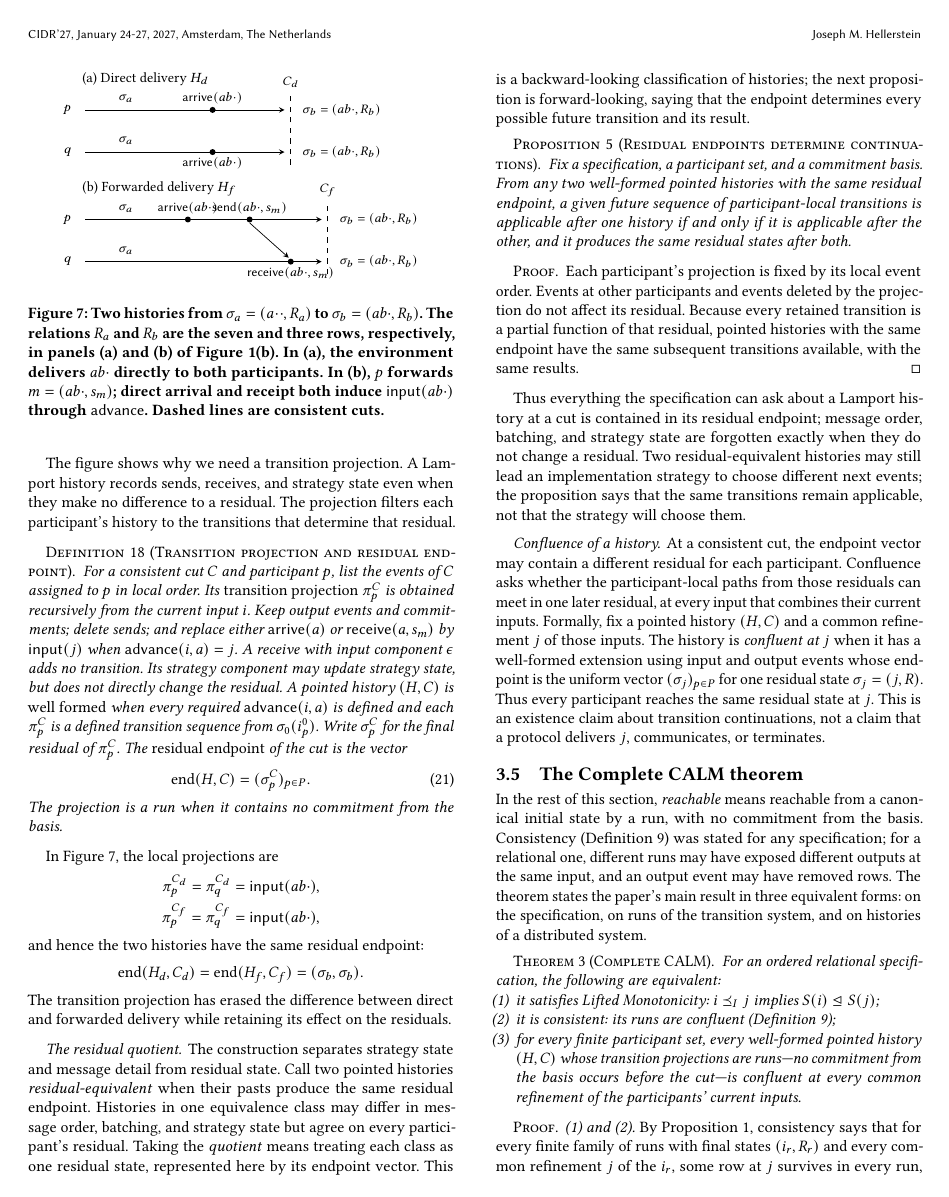
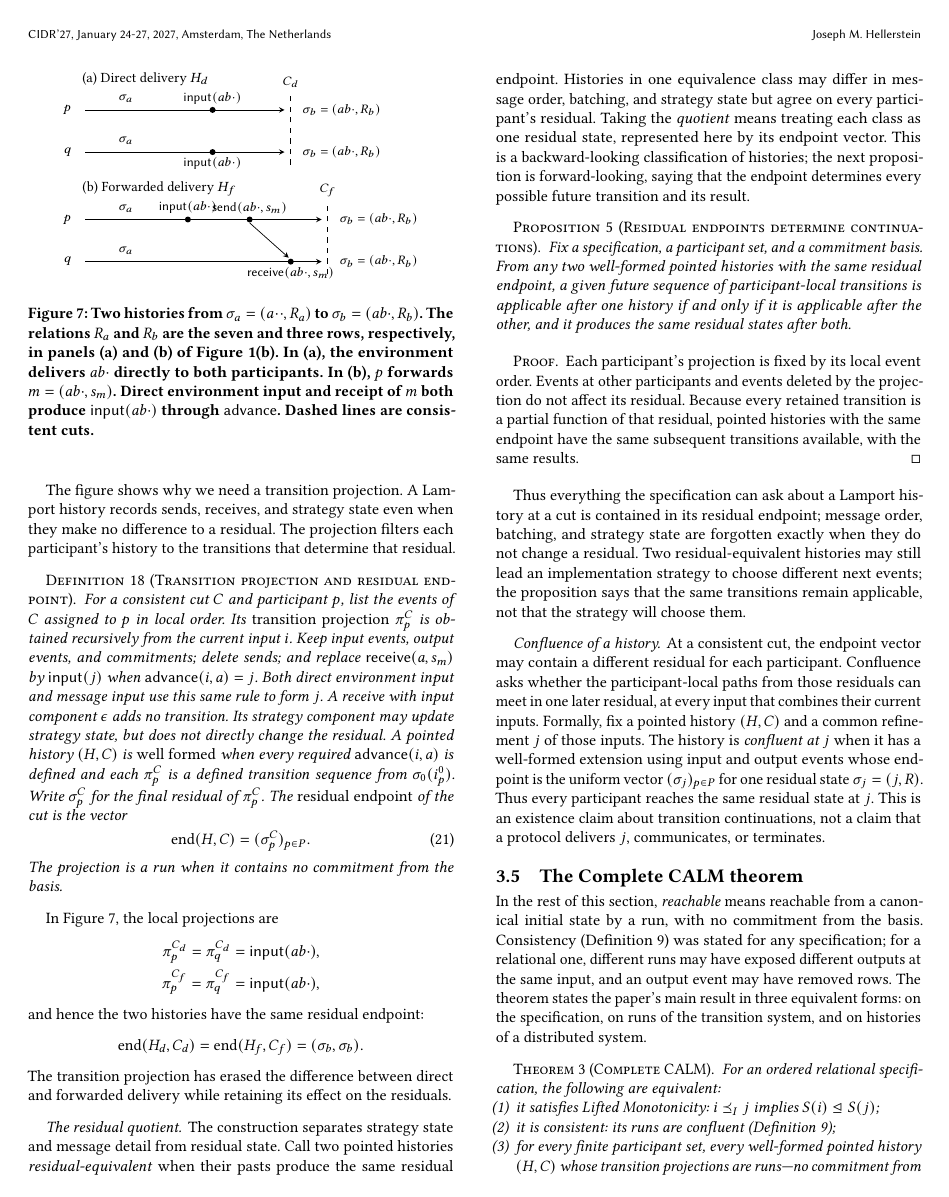
Before and after one commit to jhellerstein/coord-criterion, a LaTeX document (main.tex): page 12 of 22. Compiled offline with pdfLaTeX.

Commit message:
Lamport histories: use the established input(j) event for direct environment input
Remove the ad hoc arrive(a) event. Direct environment input appears as input(j), whose target is formed by advance; message receives project to the same input(j) through the same advance rule. Update Figure 7, its caption, the history definition, and transition projection.

```diff
--- a/main.tex
+++ b/main.tex
@@ -1614,8 +1614,8 @@ Figure~\ref{fig:election-frames}(b).
     \node[anchor=east] at (1.5,4.4) {$\sigma_a$};
     \fill (3.3,5.5) circle (1.7pt);
     \fill (3.3,4.0) circle (1.7pt);
-    \node[above] at (3.3,5.5) {$\mathsf{arrive}(ab\cdot)$};
-    \node[below] at (3.3,4.0) {$\mathsf{arrive}(ab\cdot)$};
+    \node[above] at (3.3,5.5) {$\mathsf{input}(ab\cdot)$};
+    \node[below] at (3.3,4.0) {$\mathsf{input}(ab\cdot)$};
     \draw[dashed] (5.2,3.55) -- (5.2,6.1);
     \node[above] at (5.2,6.1) {$C_d$};
     \node[anchor=west] at (5.35,5.5) {$\sigma_b=(ab\cdot,R_b)$};
@@ -1629,7 +1629,7 @@ Figure~\ref{fig:election-frames}(b).
     \node[anchor=east] at (1.5,2.0) {$\sigma_a$};
     \node[anchor=east] at (1.5,.5) {$\sigma_a$};
     \fill (2.7,1.6) circle (1.7pt);
-    \node[above] at (2.7,1.6) {$\mathsf{arrive}(ab\cdot)$};
+    \node[above] at (2.7,1.6) {$\mathsf{input}(ab\cdot)$};
     \fill (4.2,1.6) circle (1.7pt);
     \node[above] at (4.2,1.6) {$\mathsf{send}(ab\cdot,s_m)$};
     \fill (5.2,.1) circle (1.7pt);
@@ -1645,8 +1645,9 @@ Figure~\ref{fig:election-frames}(b).
   three rows, respectively, in panels (a) and (b) of
   Figure~\ref{fig:election-frames}(b).  In (a), the environment delivers
   $ab\cdot$ directly to both participants.  In (b), $p$ forwards
-  $m=(ab\cdot,s_m)$; direct arrival and receipt both induce
-  $\mathsf{input}(ab\cdot)$ through $\mathsf{advance}$.  Dashed lines are
+  $m=(ab\cdot,s_m)$.  Direct environment input and receipt of $m$ both
+  produce $\mathsf{input}(ab\cdot)$ through $\mathsf{advance}$.  Dashed lines
+  are
   consistent cuts.}
   \label{fig:history-projection}
 \end{figure}
@@ -1660,11 +1661,12 @@ transitions that determine that residual.
 \label{def:semantic-projection}
 For a consistent cut $C$ and participant $p$, list the events of $C$ assigned
 to $p$ in local order.  Its \emph{transition projection} $\pi_p^C$ is obtained
-recursively from the current input $i$.  Keep output events and commitments;
-delete sends; and replace either $\mathsf{arrive}(a)$ or
+recursively from the current input $i$.  Keep input events, output events,
+and commitments; delete sends; and replace
 $\mathsf{receive}(a,s_m)$ by $\mathsf{input}(j)$ when
-$\mathsf{advance}(i,a)=j$.  A receive with input component $\epsilon$ adds no
-transition.  Its strategy component may update strategy state, but does not
+$\mathsf{advance}(i,a)=j$.  Both direct environment input and message input
+use this same rule to form $j$.  A receive with input component $\epsilon$
+adds no transition.  Its strategy component may update strategy state, but does not
 directly change the residual.  A pointed history $(H,C)$ is
 \emph{well formed} when every required $\mathsf{advance}(i,a)$ is defined and
 each $\pi_p^C$ is a defined transition sequence from $\sigma_0(i_p^0)$.  Write $\sigma_p^C$ for the final residual of
```
Also changed, not shown: main.tex (8 more changed lines).
